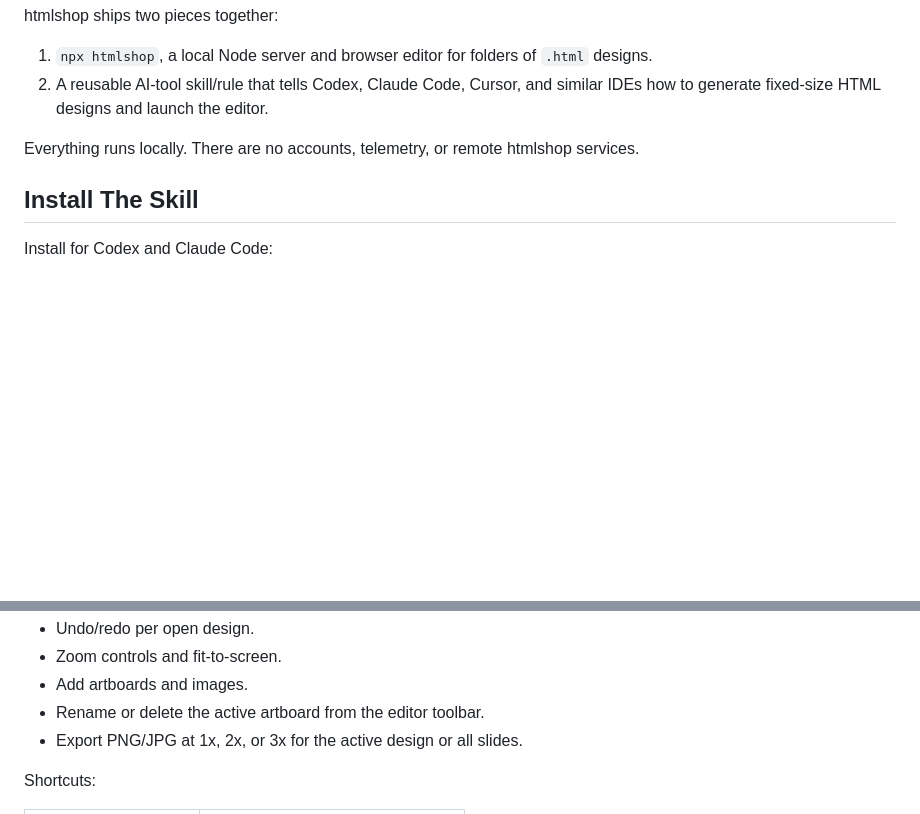
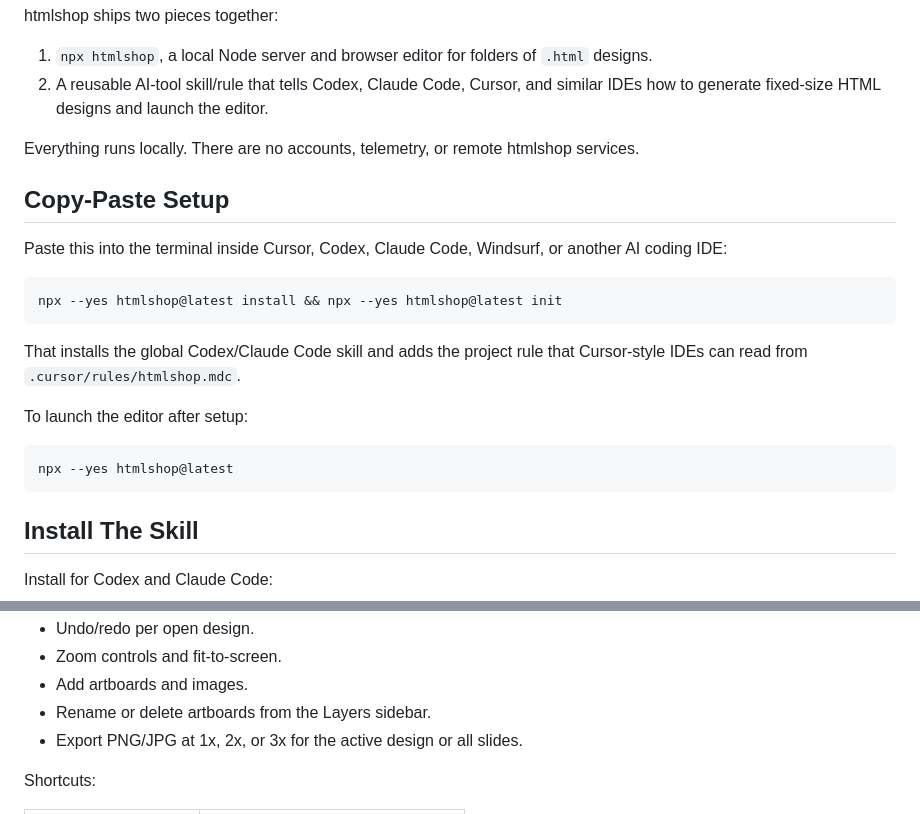
Before and after one commit to robzilla1738/htmlshop, a Markdown page: README.md, 2 parts joined by grey strips. Drawn GitHub-style; blank space fills up the shorter version.

Commit message:
Add copy-paste IDE setup command

````diff
--- a/README.md
+++ b/README.md
@@ -8,6 +8,22 @@ htmlshop ships two pieces together:
 2. A reusable AI-tool skill/rule that tells Codex, Claude Code, Cursor, and similar IDEs how to generate fixed-size HTML designs and launch the editor.
 
 Everything runs locally. There are no accounts, telemetry, or remote htmlshop services.
+
+## Copy-Paste Setup
+
+Paste this into the terminal inside Cursor, Codex, Claude Code, Windsurf, or another AI coding IDE:
+
+```bash
+npx --yes htmlshop@latest install && npx --yes htmlshop@latest init
+```
+
+That installs the global Codex/Claude Code skill and adds the project rule that Cursor-style IDEs can read from `.cursor/rules/htmlshop.mdc`.
+
+To launch the editor after setup:
+
+```bash
+npx --yes htmlshop@latest
+```
 
 ## Install The Skill
 
@@ -114,7 +130,7 @@ Editor:
 - Undo/redo per open design.
 - Zoom controls and fit-to-screen.
 - Add artboards and images.
-- Rename or delete the active artboard from the editor toolbar.
+- Rename or delete artboards from the Layers sidebar.
 - Export PNG/JPG at 1x, 2x, or 3x for the active design or all slides.
 
 Shortcuts:
````
